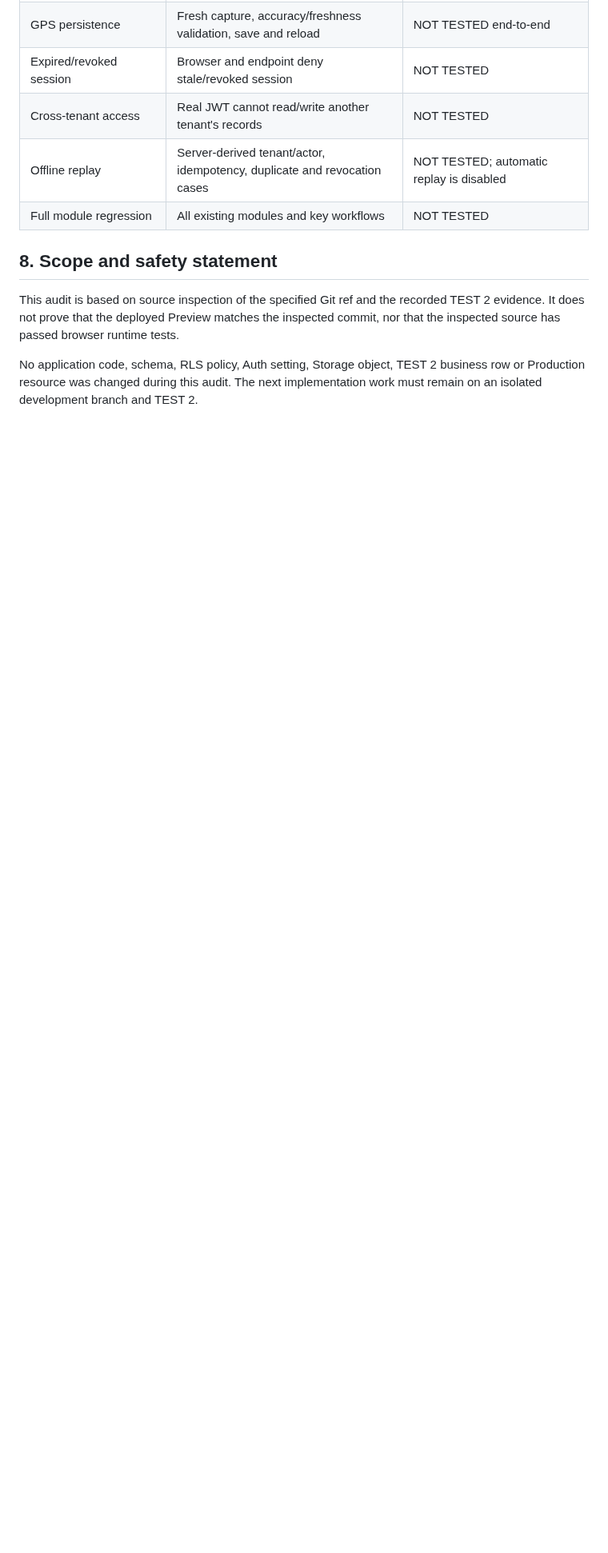
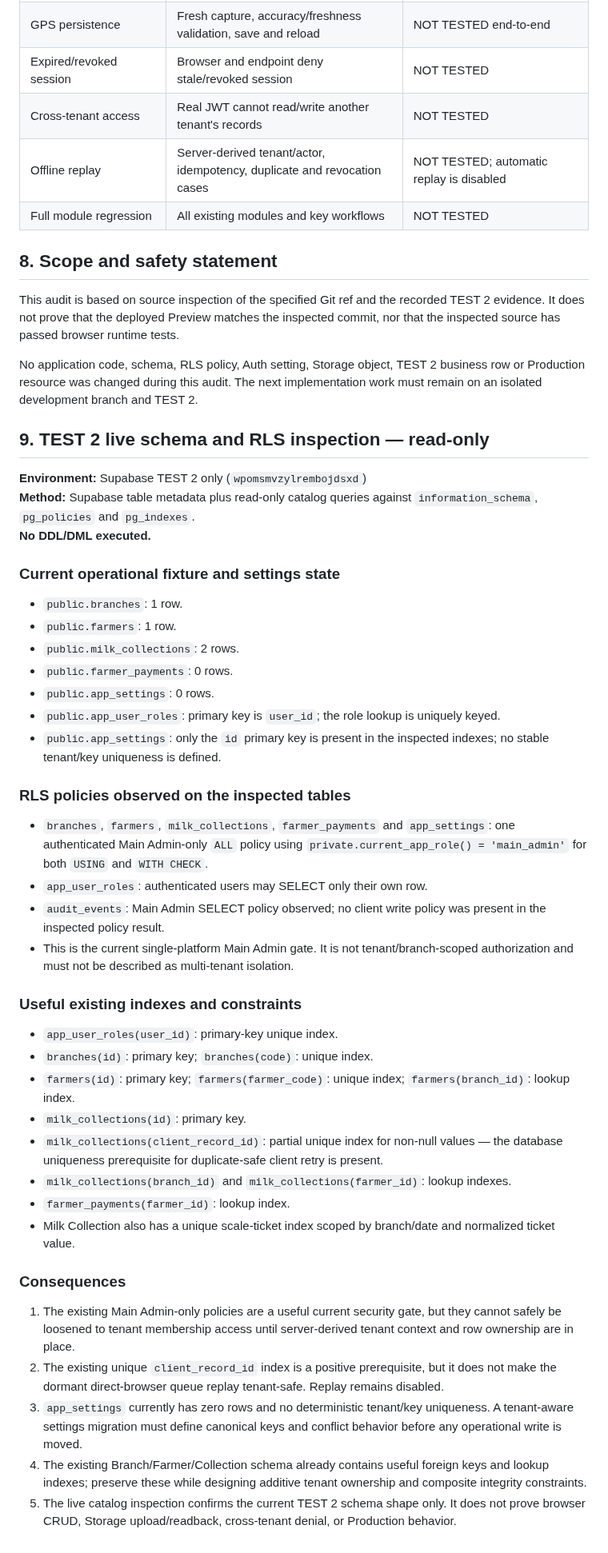
Before and after one commit to jui603295-sudo/muhaimin-dairy, a Markdown page: docs/OPERATIONAL_DATA_ACCESS_AUDIT_TEST2_CUTOVER.md, the part around the change. Shown at 80% size. Drawn GitHub-style; blank space fills up the shorter version.

Commit message:
docs: add TEST 2 schema and RLS audit evidence

```diff
--- a/docs/OPERATIONAL_DATA_ACCESS_AUDIT_TEST2_CUTOVER.md
+++ b/docs/OPERATIONAL_DATA_ACCESS_AUDIT_TEST2_CUTOVER.md
@@ -145,3 +145,42 @@ Each command must have a domain-specific schema and permission matrix. Financial
 This audit is based on source inspection of the specified Git ref and the recorded TEST 2 evidence. It does not prove that the deployed Preview matches the inspected commit, nor that the inspected source has passed browser runtime tests.
 
 No application code, schema, RLS policy, Auth setting, Storage object, TEST 2 business row or Production resource was changed during this audit. The next implementation work must remain on an isolated development branch and TEST 2.
+
+
+## 9. TEST 2 live schema and RLS inspection — read-only
+
+**Environment:** Supabase TEST 2 only (`wpomsmvzylrembojdsxd`)
+**Method:** Supabase table metadata plus read-only catalog queries against `information_schema`, `pg_policies` and `pg_indexes`.
+**No DDL/DML executed.**
+
+### Current operational fixture and settings state
+- `public.branches`: 1 row.
+- `public.farmers`: 1 row.
+- `public.milk_collections`: 2 rows.
+- `public.farmer_payments`: 0 rows.
+- `public.app_settings`: 0 rows.
+- `public.app_user_roles`: primary key is `user_id`; the role lookup is uniquely keyed.
+- `public.app_settings`: only the `id` primary key is present in the inspected indexes; no stable tenant/key uniqueness is defined.
+
+### RLS policies observed on the inspected tables
+- `branches`, `farmers`, `milk_collections`, `farmer_payments` and `app_settings`: one authenticated Main Admin-only `ALL` policy using `private.current_app_role() = 'main_admin'` for both `USING` and `WITH CHECK`.
+- `app_user_roles`: authenticated users may SELECT only their own row.
+- `audit_events`: Main Admin SELECT policy observed; no client write policy was present in the inspected policy result.
+- This is the current single-platform Main Admin gate. It is not tenant/branch-scoped authorization and must not be described as multi-tenant isolation.
+
+### Useful existing indexes and constraints
+- `app_user_roles(user_id)`: primary-key unique index.
+- `branches(id)`: primary key; `branches(code)`: unique index.
+- `farmers(id)`: primary key; `farmers(farmer_code)`: unique index; `farmers(branch_id)`: lookup index.
+- `milk_collections(id)`: primary key.
+- `milk_collections(client_record_id)`: partial unique index for non-null values — the database uniqueness prerequisite for duplicate-safe client retry is present.
+- `milk_collections(branch_id)` and `milk_collections(farmer_id)`: lookup indexes.
+- `farmer_payments(farmer_id)`: lookup index.
+- Milk Collection also has a unique scale-ticket index scoped by branch/date and normalized ticket value.
+
+### Consequences
+1. The existing Main Admin-only policies are a useful current security gate, but they cannot safely be loosened to tenant membership access until server-derived tenant context and row ownership are in place.
+2. The existing unique `client_record_id` index is a positive prerequisite, but it does not make the dormant direct-browser queue replay tenant-safe. Replay remains disabled.
+3. `app_settings` currently has zero rows and no deterministic tenant/key uniqueness. A tenant-aware settings migration must define canonical keys and conflict behavior before any operational write is moved.
+4. The existing Branch/Farmer/Collection schema already contains useful foreign keys and lookup indexes; preserve these while designing additive tenant ownership and composite integrity constraints.
+5. The live catalog inspection confirms the current TEST 2 schema shape only. It does not prove browser CRUD, Storage upload/readback, cross-tenant denial, or Production behavior.
```
